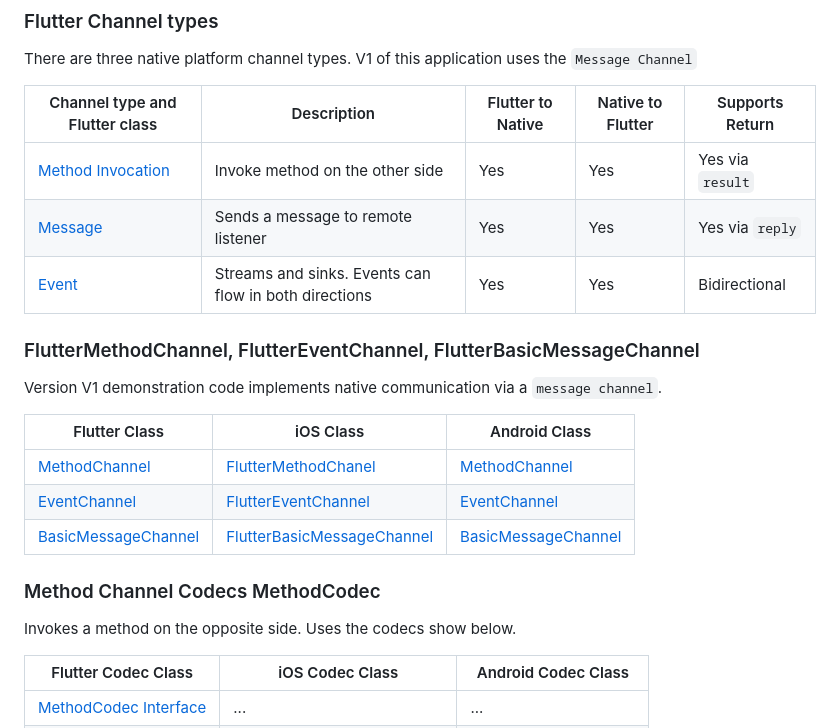
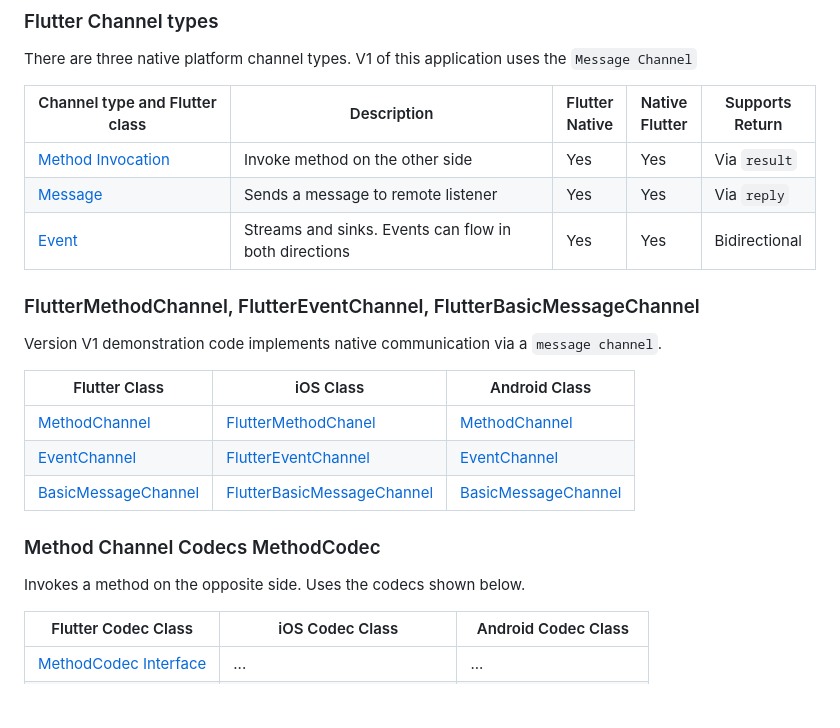
Before and after one commit to freemansoft/flutter-embedded, a Markdown page: README.md, the part around the change. GitHub-like rendering; blank space fills up the shorter version.

Commit message:
Try line breaks

```diff
--- a/README.md
+++ b/README.md
@@ -51,11 +51,11 @@ Communication between the Mobile native code and Flutter happens over platform c
 
 There are three native platform channel types.  V1 of this application uses the `Message Channel`
 
-| Channel type and Flutter class                                                         | Description                                           | Flutter to Native | Native to Flutter | Supports Return  |
-| -------------------------------------------------------------------------------------- | ----------------------------------------------------- | ----------------- | ----------------- | ---------------- |
-| [Method Invocation](https://api.flutter.dev/flutter/services/MethodChannel-class.html) | Invoke method on the other side                       | Yes               | Yes               | Yes via `result` |
-| [Message](https://api.flutter.dev/flutter/services/BasicMessageChannel-class.html)     | Sends a message to remote listener                    | Yes               | Yes               | Yes via `reply`  |
-| [Event](https://api.flutter.dev/flutter/services/EventChannel-class.html)              | Streams and sinks. Events can flow in both directions | Yes               | Yes               | Bidirectional    |
+| Channel type and Flutter class                                                         | Description                                           | Flutter <br/> Native | Native <br/> Flutter | Supports <br/>Return |
+| -------------------------------------------------------------------------------------- | ----------------------------------------------------- | -------------------- | -------------------- | -------------------- |
+| [Method Invocation](https://api.flutter.dev/flutter/services/MethodChannel-class.html) | Invoke method on the other side                       | Yes                  | Yes                  | Via `result`         |
+| [Message](https://api.flutter.dev/flutter/services/BasicMessageChannel-class.html)     | Sends a message to remote listener                    | Yes                  | Yes                  | Via `reply`          |
+| [Event](https://api.flutter.dev/flutter/services/EventChannel-class.html)              | Streams and sinks. Events can flow in both directions | Yes                  | Yes                  | Bidirectional        |
 
 ### FlutterMethodChannel, FlutterEventChannel, FlutterBasicMessageChannel
 
@@ -69,7 +69,7 @@ Version V1 demonstration code implements native communication via a `message cha
 
 ### Method Channel Codecs MethodCodec
 
-Invokes a method on the opposite side.  Uses the codecs show below.
+Invokes a method on the opposite side.  Uses the codecs shown below.
 
 | Flutter Codec Class                                                                            | iOS Codec Class                                                                                                 | Android Codec Class                                                                                      |
 | ---------------------------------------------------------------------------------------------- | --------------------------------------------------------------------------------------------------------------- | -------------------------------------------------------------------------------------------------------- |
```
